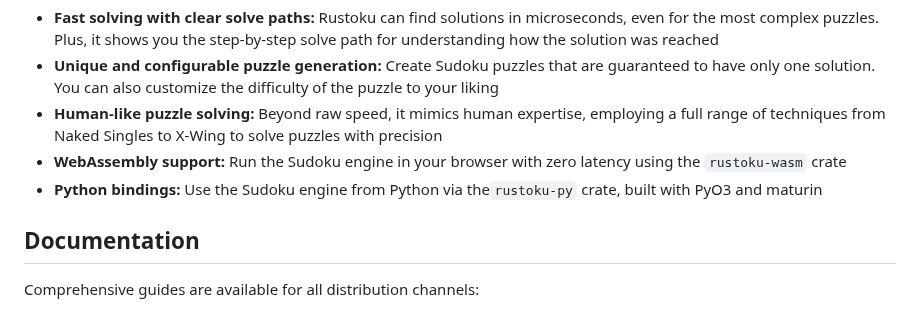
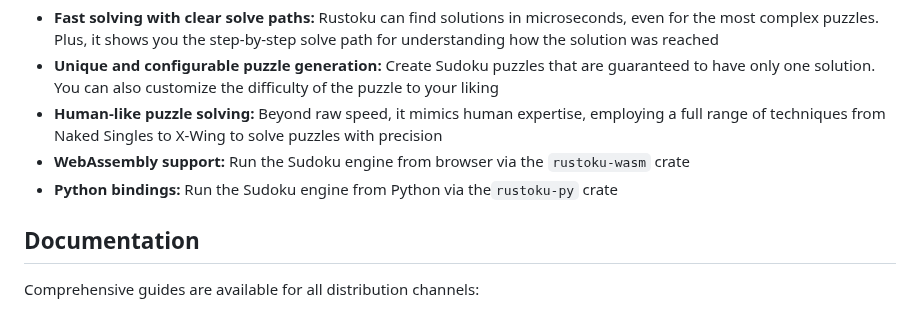
Before and after one commit to huangsam/rustoku, a Markdown page: README.md, the part around the change. Rendered like a GitHub page.

Commit message:
Update the pitch in README contents

```diff
--- a/README.md
+++ b/README.md
@@ -11,8 +11,8 @@ Rustoku is a highly optimized Sudoku puzzle solver and generator built with a fo
 - **Fast solving with clear solve paths:** Rustoku can find solutions in microseconds, even for the most complex puzzles. Plus, it shows you the step-by-step solve path for understanding how the solution was reached
 - **Unique and configurable puzzle generation:** Create Sudoku puzzles that are guaranteed to have only one solution. You can also customize the difficulty of the puzzle to your liking
 - **Human-like puzzle solving:** Beyond raw speed, it mimics human expertise, employing a full range of techniques from Naked Singles to X-Wing to solve puzzles with precision
-- **WebAssembly support:** Run the Sudoku engine in your browser with zero latency using the `rustoku-wasm` crate
-- **Python bindings:** Use the Sudoku engine from Python via the`rustoku-py` crate, built with PyO3 and maturin
+- **WebAssembly support:** Run the Sudoku engine from browser via the `rustoku-wasm` crate
+- **Python bindings:** Run the Sudoku engine from Python via the`rustoku-py` crate
 
 [bitmasking]: https://www.geeksforgeeks.org/what-is-bitmasking/
 [MRV]: https://www.alooba.com/skills/concepts/data-science-6/minimum-remaining-values/
```
